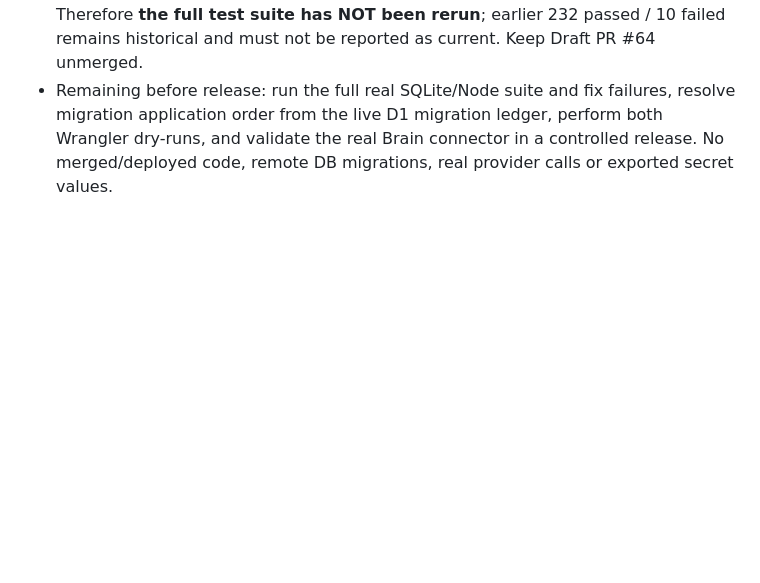
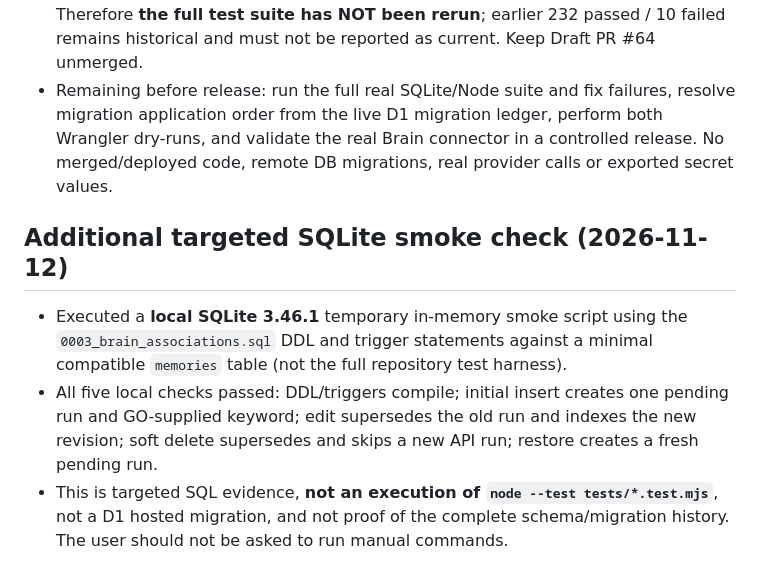
Before and after one commit to pureekangraw-ops/Go-Together, a Markdown page: docs/brain-development-checkpoint.md, the part around the change. Drawn GitHub-style; blank space fills up the shorter version.

Commit message:
Record targeted SQLite association trigger smoke results and full-suite limitation

```diff
--- a/docs/brain-development-checkpoint.md
+++ b/docs/brain-development-checkpoint.md
@@ -43,3 +43,9 @@ Resume from docs/superpowers/plans/2026-11-12-brain-search-associations.md and t
 - Targeted **mocked execution of the exact branch association module passed six checks**, covering missing binding, provider 429 sanitization, stale source revision, unsupported evidence, valid extraction / duplicate processing and post-save scheduling guard. These are not a substitute for real SQLite/D1 or hosted acceptance. New integration test file is committed but **not yet executed on a Node test runner**.
 - The container could not clone the public repository because its network had no GitHub DNS access, and GitHub commit workflow queries returned no test runs. Therefore **the full test suite has NOT been rerun**; earlier 232 passed / 10 failed remains historical and must not be reported as current. Keep Draft PR #64 unmerged.
 - Remaining before release: run the full real SQLite/Node suite and fix failures, resolve migration application order from the live D1 migration ledger, perform both Wrangler dry-runs, and validate the real Brain connector in a controlled release. No merged/deployed code, remote DB migrations, real provider calls or exported secret values.
+
+
+## Additional targeted SQLite smoke check (2026-11-12)
+- Executed a **local SQLite 3.46.1** temporary in-memory smoke script using the `0003_brain_associations.sql` DDL and trigger statements against a minimal compatible `memories` table (not the full repository test harness).
+- All five local checks passed: DDL/triggers compile; initial insert creates one pending run and GO-supplied keyword; edit supersedes the old run and indexes the new revision; soft delete supersedes and skips a new API run; restore creates a fresh pending run.
+- This is targeted SQL evidence, **not an execution of `node --test tests/*.test.mjs`**, not a D1 hosted migration, and not proof of the complete schema/migration history. The user should not be asked to run manual commands.
```
